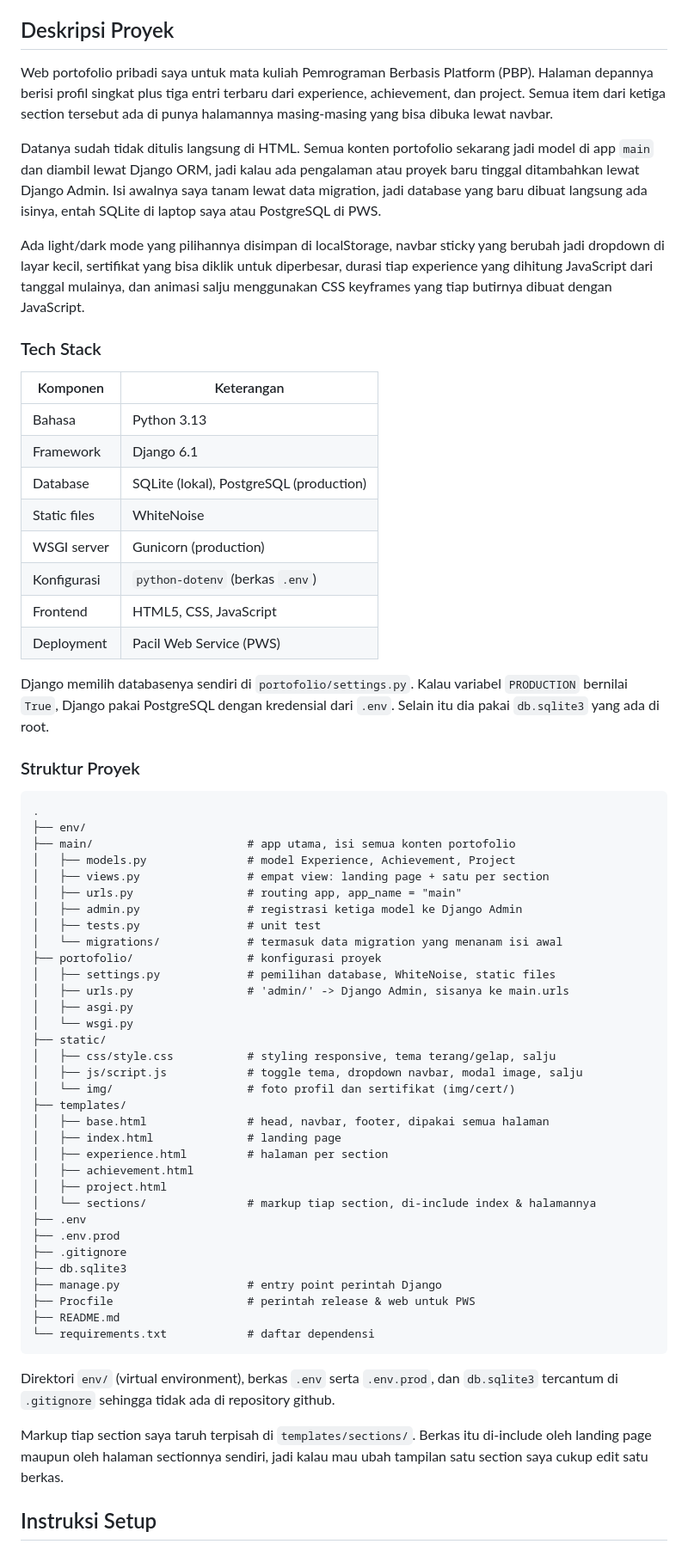
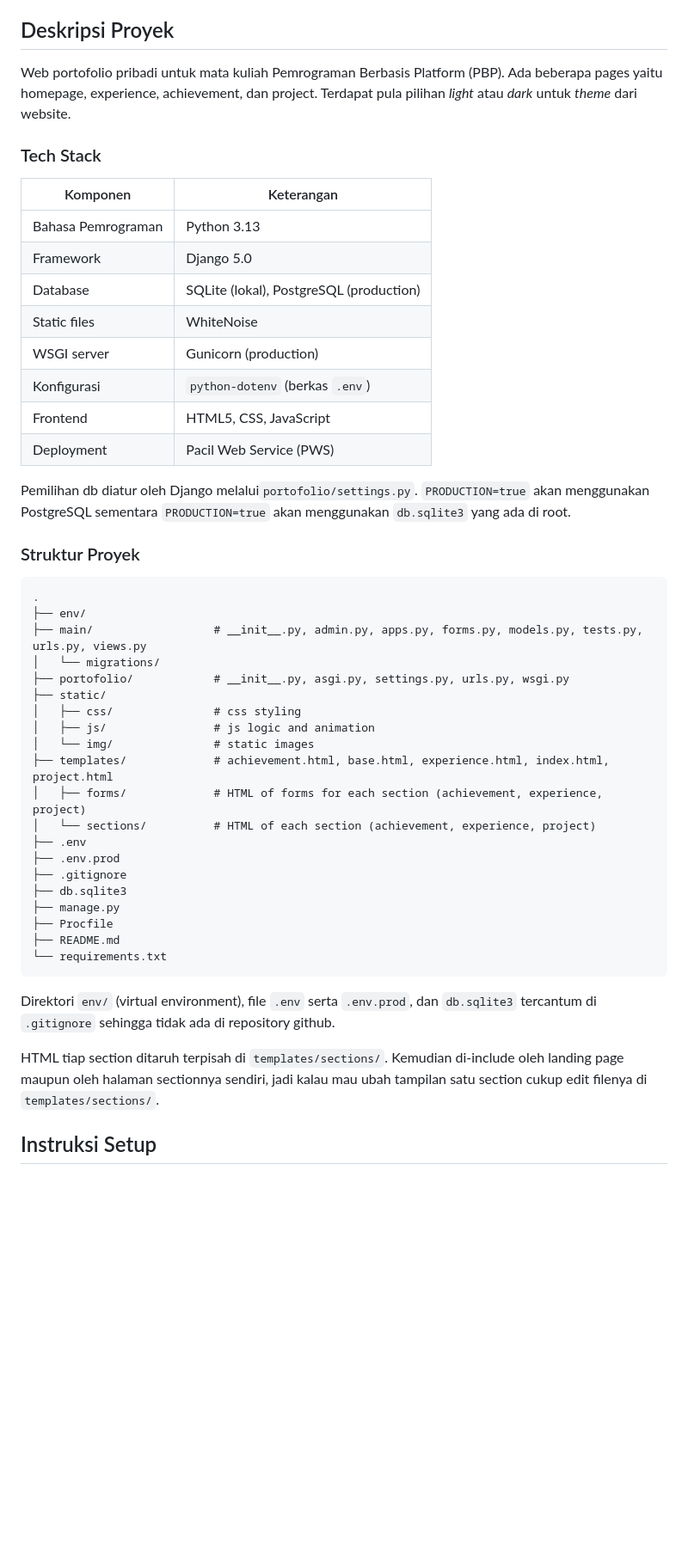
Before and after one commit to demtcsre/myportofolio, a Markdown page: README.md, the part around one of its changes. Shown at 86% size. Drawn GitHub-style; blank space fills up the shorter version.

Commit message:
docs: filling in documents and answer about individual task 3

````diff
--- a/README.md
+++ b/README.md
@@ -6,17 +6,13 @@
 **Tautan deployment (PWS):** http://ahmad-rizki53-myportofolio.pws.cs.ui.ac.id
 
 ## Deskripsi Proyek
-Web portofolio pribadi saya untuk mata kuliah Pemrograman Berbasis Platform (PBP). Halaman depannya berisi profil singkat plus tiga entri terbaru dari experience, achievement, dan project. Semua item dari ketiga section tersebut ada di punya halamannya masing-masing yang bisa dibuka lewat navbar.
-
-Datanya sudah tidak ditulis langsung di HTML. Semua konten portofolio sekarang jadi model di app `main` dan diambil lewat Django ORM, jadi kalau ada pengalaman atau proyek baru tinggal ditambahkan lewat Django Admin. Isi awalnya saya tanam lewat data migration, jadi database yang baru dibuat langsung ada isinya, entah SQLite di laptop saya atau PostgreSQL di PWS.
-
-Ada light/dark mode yang pilihannya disimpan di localStorage, navbar sticky yang berubah jadi dropdown di layar kecil, sertifikat yang bisa diklik untuk diperbesar, durasi tiap experience yang dihitung JavaScript dari tanggal mulainya, dan animasi salju menggunakan CSS keyframes yang tiap butirnya dibuat dengan JavaScript.
+Web portofolio pribadi untuk mata kuliah Pemrograman Berbasis Platform (PBP). Ada beberapa pages yaitu homepage, experience, achievement, dan project. Terdapat pula pilihan *light* atau *dark* untuk *theme* dari website.
 
 ### Tech Stack
 | Komponen | Keterangan |
 | --- | --- |
-| Bahasa | Python 3.13 |
-| Framework | Django 6.1 |
+| Bahasa Pemrograman | Python 3.13 |
+| Framework | Django 5.0 |
 | Database | SQLite (lokal), PostgreSQL (production) |
 | Static files | WhiteNoise |
 | WSGI server | Gunicorn (production) |
@@ -24,48 +20,35 @@ Ada light/dark mode yang pilihannya disimpan di localStorage, navbar sticky yang
 | Frontend | HTML5, CSS, JavaScript |
 | Deployment | Pacil Web Service (PWS) |
 
-Django memilih databasenya sendiri di `portofolio/settings.py`. Kalau variabel `PRODUCTION` bernilai `True`, Django pakai PostgreSQL dengan kredensial dari `.env`. Selain itu dia pakai `db.sqlite3` yang ada di root.
+Pemilihan db diatur oleh Django melalui`portofolio/settings.py`. `PRODUCTION=true` akan menggunakan PostgreSQL sementara `PRODUCTION=true` akan menggunakan `db.sqlite3` yang ada di root.
 
 ### Struktur Proyek
 ```
 .
 ├── env/
-├── main/                       # app utama, isi semua konten portofolio
-│   ├── models.py               # model Experience, Achievement, Project
-│   ├── views.py                # empat view: landing page + satu per section
-│   ├── urls.py                 # routing app, app_name = "main"
-│   ├── admin.py                # registrasi ketiga model ke Django Admin
-│   ├── tests.py                # unit test
-│   └── migrations/             # termasuk data migration yang menanam isi awal
-├── portofolio/                 # konfigurasi proyek
-│   ├── settings.py             # pemilihan database, WhiteNoise, static files
-│   ├── urls.py                 # 'admin/' -> Django Admin, sisanya ke main.urls
-│   ├── asgi.py
-│   └── wsgi.py
+├── main/                  # __init__.py, admin.py, apps.py, forms.py, models.py, tests.py, urls.py, views.py
+│   └── migrations/
+├── portofolio/            # __init__.py, asgi.py, settings.py, urls.py, wsgi.py
 ├── static/
-│   ├── css/style.css           # styling responsive, tema terang/gelap, salju
-│   ├── js/script.js            # toggle tema, dropdown navbar, modal image, salju
-│   └── img/                    # foto profil dan sertifikat (img/cert/)
-├── templates/
-│   ├── base.html               # head, navbar, footer, dipakai semua halaman
-│   ├── index.html              # landing page
-│   ├── experience.html         # halaman per section
-│   ├── achievement.html
-│   ├── project.html
-│   └── sections/               # markup tiap section, di-include index & halamannya
+│   ├── css/               # css styling
+│   ├── js/                # js logic and animation
+│   └── img/               # static images
+├── templates/             # achievement.html, base.html, experience.html, index.html, project.html
+│   ├── forms/             # HTML of forms for each section (achievement, experience, project)
+│   └── sections/          # HTML of each section (achievement, experience, project)
 ├── .env
 ├── .env.prod
 ├── .gitignore
 ├── db.sqlite3
-├── manage.py                   # entry point perintah Django
-├── Procfile                    # perintah release & web untuk PWS
+├── manage.py
+├── Procfile
 ├── README.md
-└── requirements.txt            # daftar dependensi
+└── requirements.txt
 ```
 
-Direktori `env/` (virtual environment), berkas `.env` serta `.env.prod`, dan `db.sqlite3` tercantum di `.gitignore` sehingga tidak ada di repository github.
+Direktori `env/` (virtual environment), file `.env` serta `.env.prod`, dan `db.sqlite3` tercantum di `.gitignore` sehingga tidak ada di repository github.
 
-Markup tiap section saya taruh terpisah di `templates/sections/`. Berkas itu di-include oleh landing page maupun oleh halaman sectionnya sendiri, jadi kalau mau ubah tampilan satu section saya cukup edit satu berkas.
+HTML tiap section ditaruh terpisah di `templates/sections/`. Kemudian di-include oleh landing page maupun oleh halaman sectionnya sendiri, jadi kalau mau ubah tampilan satu section cukup edit filenya di `templates/sections/`.
 
 ## Instruksi Setup
 Perintah dijalankan dari direktori root repositori. Contoh di bawah pakai Git Bash di Windows, jadi aktivasi virtual environment silakan menyesuaikan shell masing-masing.
````
Also changed, not shown: other parts of README.md (+12 -3 lines).
